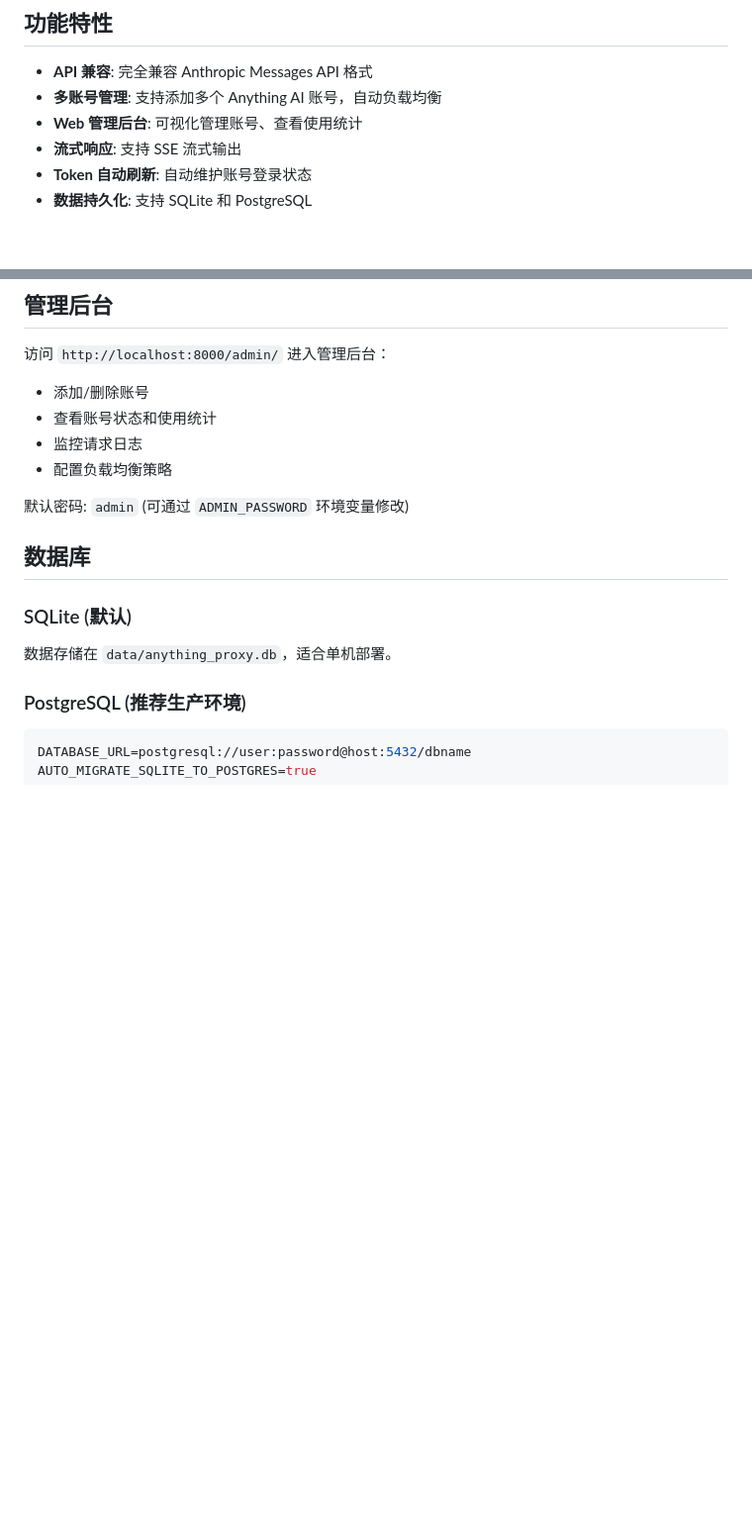
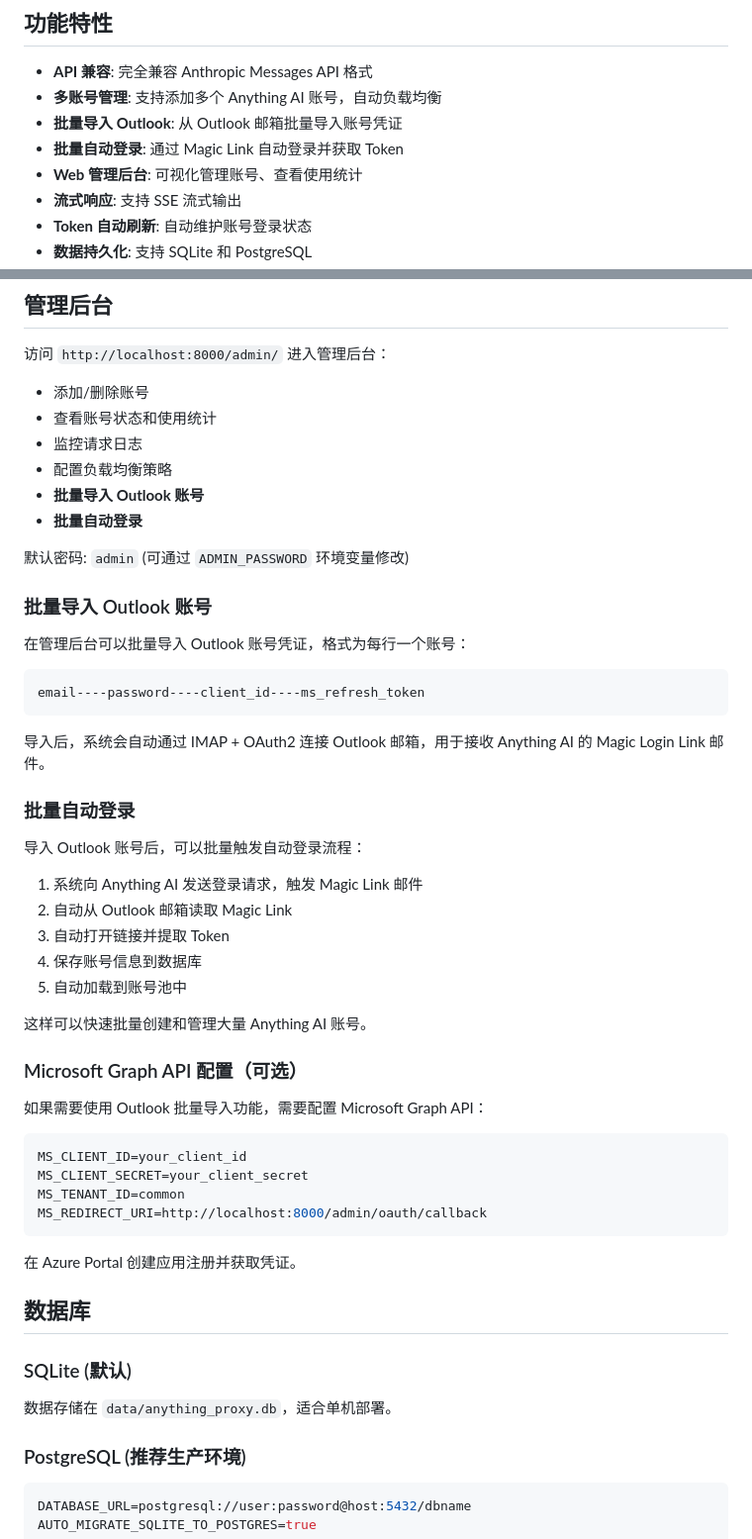
Before and after one commit to superman2003/anything-proxy, a Markdown page: README.md, 2 parts joined by grey strips. Shown at 99% size. Rendered like a GitHub page; blank space fills up the shorter version.

Commit message:
Update README: Add Outlook batch import and auto-login features
- Document Outlook account batch import functionality
- Document auto-login via Magic Link
- Add Microsoft Graph API configuration instructions

Co-Authored-By: Claude Opus 4.6 (1M context) <noreply@anthropic.com>

````diff
--- a/README.md
+++ b/README.md
@@ -6,6 +6,8 @@
 
 - **API 兼容**: 完全兼容 Anthropic Messages API 格式
 - **多账号管理**: 支持添加多个 Anything AI 账号，自动负载均衡
+- **批量导入 Outlook**: 从 Outlook 邮箱批量导入账号凭证
+- **批量自动登录**: 通过 Magic Link 自动登录并获取 Token
 - **Web 管理后台**: 可视化管理账号、查看使用统计
 - **流式响应**: 支持 SSE 流式输出
 - **Token 自动刷新**: 自动维护账号登录状态
@@ -94,8 +96,45 @@ response = client.messages.create(
 - 查看账号状态和使用统计
 - 监控请求日志
 - 配置负载均衡策略
+- **批量导入 Outlook 账号**
+- **批量自动登录**
 
 默认密码: `admin` (可通过 `ADMIN_PASSWORD` 环境变量修改)
+
+### 批量导入 Outlook 账号
+
+在管理后台可以批量导入 Outlook 账号凭证，格式为每行一个账号：
+
+```
+email----password----client_id----ms_refresh_token
+```
+
+导入后，系统会自动通过 IMAP + OAuth2 连接 Outlook 邮箱，用于接收 Anything AI 的 Magic Login Link 邮件。
+
+### 批量自动登录
+
+导入 Outlook 账号后，可以批量触发自动登录流程：
+
+1. 系统向 Anything AI 发送登录请求，触发 Magic Link 邮件
+2. 自动从 Outlook 邮箱读取 Magic Link
+3. 自动打开链接并提取 Token
+4. 保存账号信息到数据库
+5. 自动加载到账号池中
+
+这样可以快速批量创建和管理大量 Anything AI 账号。
+
+### Microsoft Graph API 配置（可选）
+
+如果需要使用 Outlook 批量导入功能，需要配置 Microsoft Graph API：
+
+```env
+MS_CLIENT_ID=your_client_id
+MS_CLIENT_SECRET=your_client_secret
+MS_TENANT_ID=common
+MS_REDIRECT_URI=http://localhost:8000/admin/oauth/callback
+```
+
+在 Azure Portal 创建应用注册并获取凭证。
 
 ## 数据库
 
````
